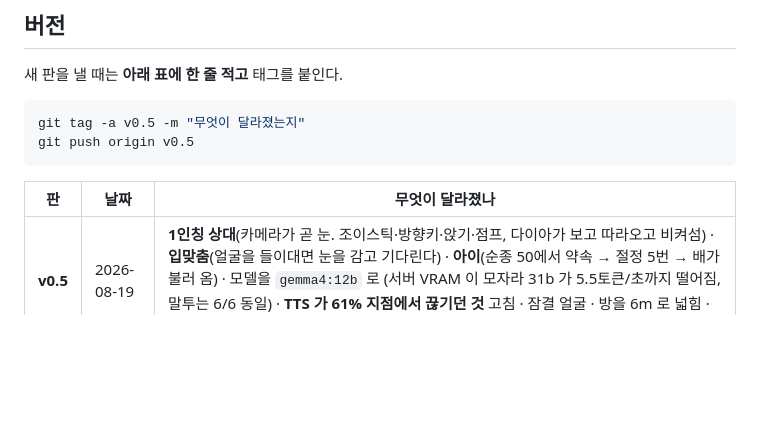
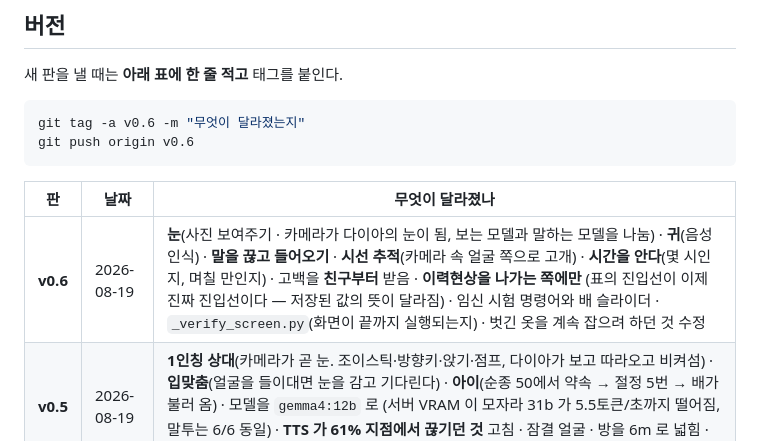
Before and after one commit to park22397-svg/daimond, a Markdown page: README.md, the part around the change. GitHub-like rendering; blank space fills up the shorter version.

Commit message:
README 에 v0.6
Co-Authored-By: Claude Opus 5 (1M context) <noreply@anthropic.com>

````diff
--- a/README.md
+++ b/README.md
@@ -156,12 +156,13 @@ python _verify_stages.py        # 관계 단계의 말투가 어긋나지 않는
 새 판을 낼 때는 **아래 표에 한 줄 적고** 태그를 붙인다.
 
 ```bash
-git tag -a v0.5 -m "무엇이 달라졌는지"
-git push origin v0.5
+git tag -a v0.6 -m "무엇이 달라졌는지"
+git push origin v0.6
 ```
 
 | 판 | 날짜 | 무엇이 달라졌나 |
 |---|---|---|
+| **v0.6** | 2026-08-19 | **눈**(사진 보여주기 · 카메라가 다이아의 눈이 됨, 보는 모델과 말하는 모델을 나눔) · **귀**(음성 인식) · **말을 끊고 들어오기** · **시선 추적**(카메라 속 얼굴 쪽으로 고개) · **시간을 안다**(몇 시인지, 며칠 만인지) · 고백을 **친구부터** 받음 · **이력현상을 나가는 쪽에만** (표의 진입선이 이제 진짜 진입선이다 — 저장된 값의 뜻이 달라짐) · 임신 시험 명령어와 배 슬라이더 · `_verify_screen.py`(화면이 끝까지 실행되는지) · 벗긴 옷을 계속 잡으려 하던 것 수정 |
 | **v0.5** | 2026-08-19 | **1인칭 상대**(카메라가 곧 눈. 조이스틱·방향키·앉기·점프, 다이아가 보고 따라오고 비켜섬) · **입맞춤**(얼굴을 들이대면 눈을 감고 기다린다) · **아이**(순종 50에서 약속 → 절정 5번 → 배가 불러 옴) · 모델을 `gemma4:12b` 로 (서버 VRAM 이 모자라 31b 가 5.5토큰/초까지 떨어짐, 말투는 6/6 동일) · **TTS 가 61% 지점에서 끊기던 것** 고침 · 잠결 얼굴 · 방을 6m 로 넓힘 · 💤 가 머리를 따라감 · 검사 셋이 옛 기준으로 실패하던 것 고침 · 표정 잠금 다시 뜸(31개) |
 | **v0.4** | 2026-08-18 | 호감 눈금 2배 · **고백**(연인이 되어야 광기로) · **기분**(친밀도와 별개) · **순종**(상한 위의 두 번째 저울) · **만화 얼굴 11개** · 몸/옷 겹치기 · 옷 두 번 눌러 벗기 · TTS · 표정 수치 잠금 · 픽셀창 |
 | **v0.3** | 2026-08-14 | 만지기(자리 x 도구) · 가위바위보 · 얀데레 단계 · 표현용.vrm 겹치기 · 손가락 관절 · 옷 잡아당기기 · 기억 명령어 · 괄호로 만지기 |
````
